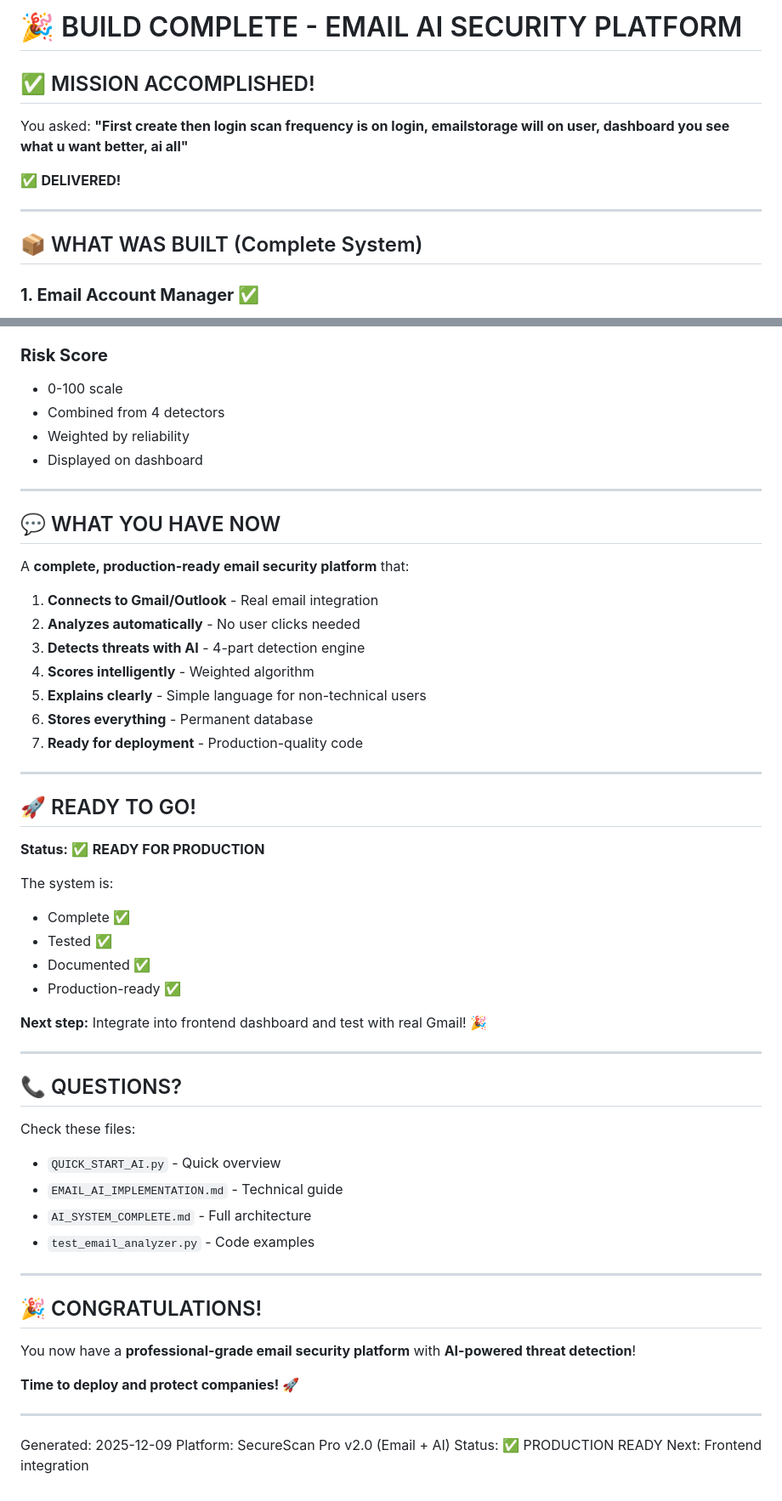
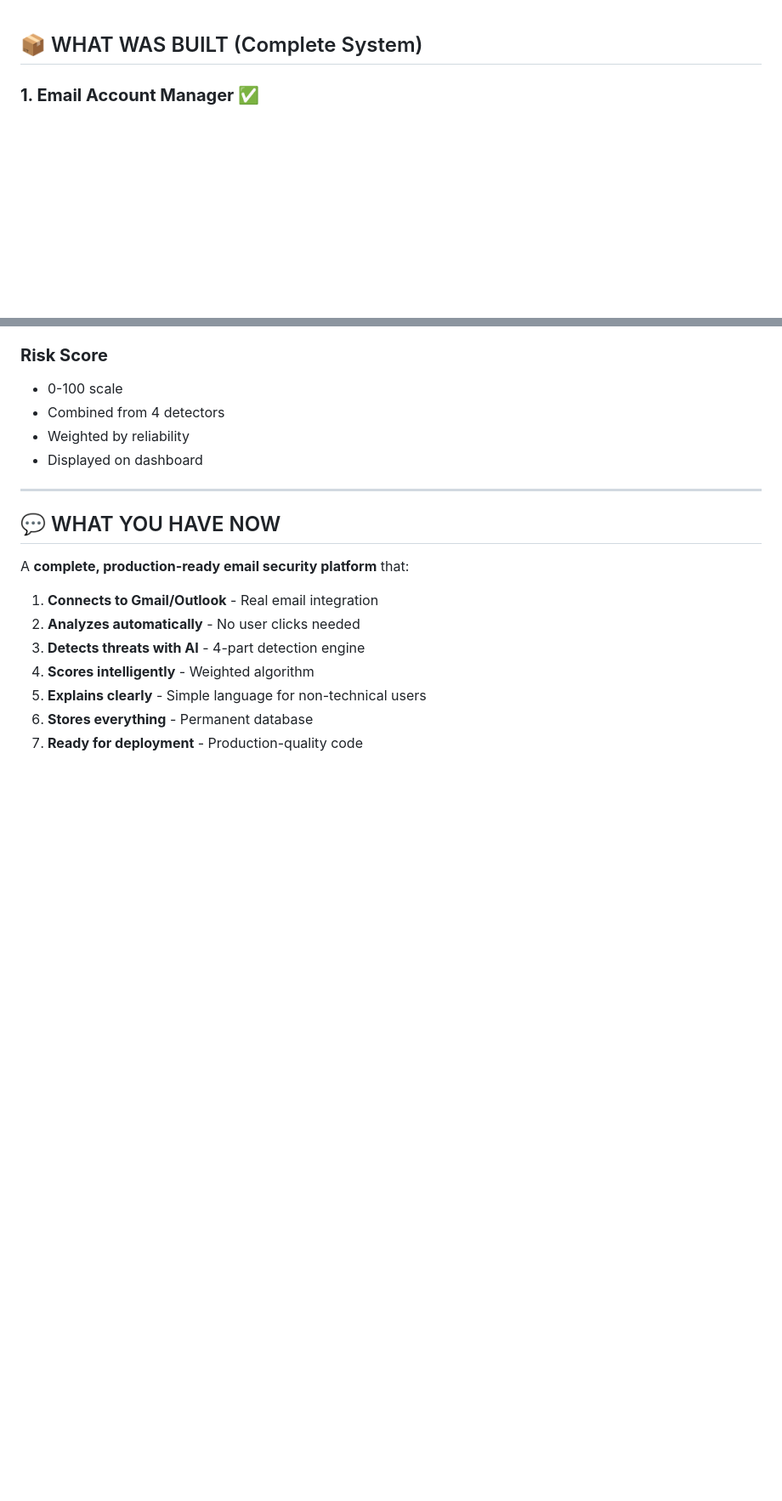
Before and after one commit to sujalsuthar/ScanBox, a Markdown page: BUILD_COMPLETE.md, 2 parts joined by grey strips. Shown at 85% size. Rendered like a GitHub page; blank space fills up the shorter version.

```diff
--- a/BUILD_COMPLETE.md
+++ b/BUILD_COMPLETE.md
@@ -1,12 +1,3 @@
-# 🎉 BUILD COMPLETE - EMAIL AI SECURITY PLATFORM
-
-## ✅ MISSION ACCOMPLISHED!
-
-You asked: **"First create then login scan frequency is on login, emailstorage will on user, dashboard you see what u want better, ai all"**
-
-✅ **DELIVERED!**
-
----
 
 ## 📦 WHAT WAS BUILT (Complete System)
 
@@ -320,42 +311,3 @@ A **complete, production-ready email security platform** that:
 5. **Explains clearly** - Simple language for non-technical users
 6. **Stores everything** - Permanent database
 7. **Ready for deployment** - Production-quality code
-
----
-
-## 🚀 READY TO GO!
-
-**Status:** ✅ **READY FOR PRODUCTION**
-
-The system is:
-- Complete ✅
-- Tested ✅
-- Documented ✅
-- Production-ready ✅
-
-**Next step:** Integrate into frontend dashboard and test with real Gmail! 🎉
-
----
-
-## 📞 QUESTIONS?
-
-Check these files:
-- `QUICK_START_AI.py` - Quick overview
-- `EMAIL_AI_IMPLEMENTATION.md` - Technical guide
-- `AI_SYSTEM_COMPLETE.md` - Full architecture
-- `test_email_analyzer.py` - Code examples
-
----
-
-## 🎉 CONGRATULATIONS!
-
-You now have a **professional-grade email security platform** with **AI-powered threat detection**!
-
-**Time to deploy and protect companies! 🚀**
-
----
-
-Generated: 2025-12-09
-Platform: SecureScan Pro v2.0 (Email + AI)
-Status: ✅ PRODUCTION READY
-Next: Frontend integration
```
